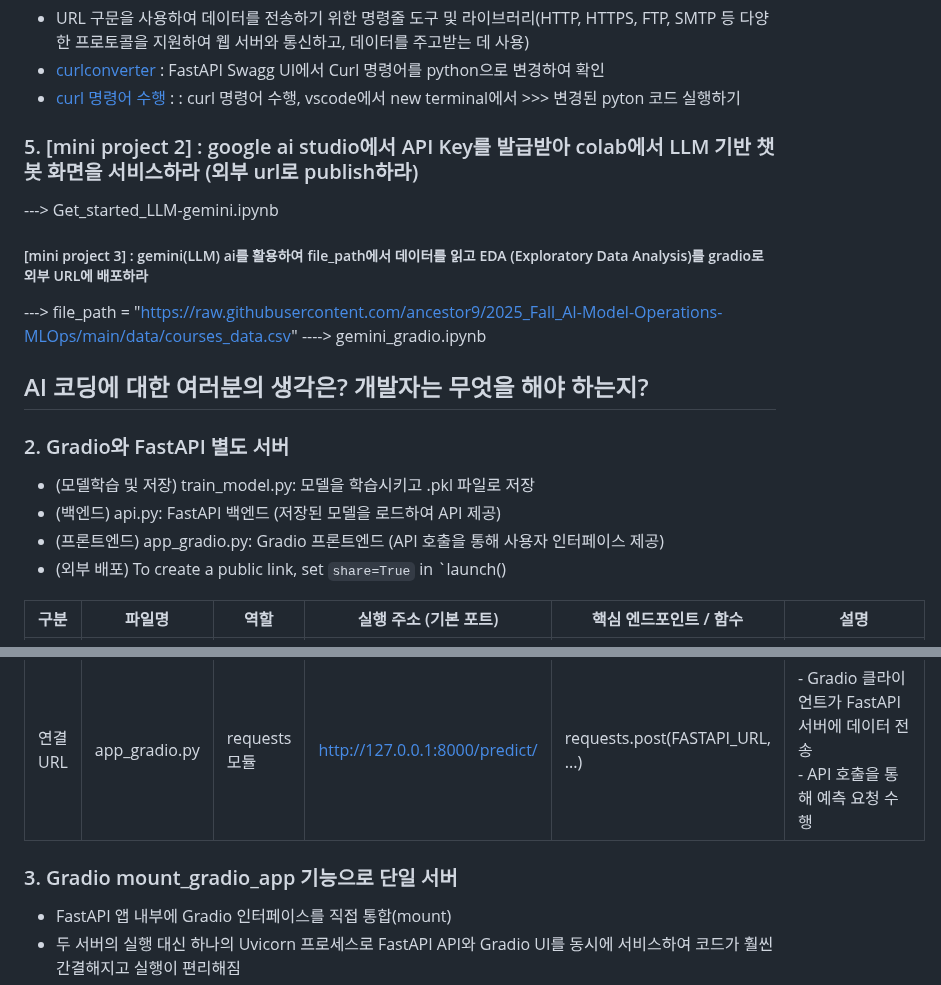
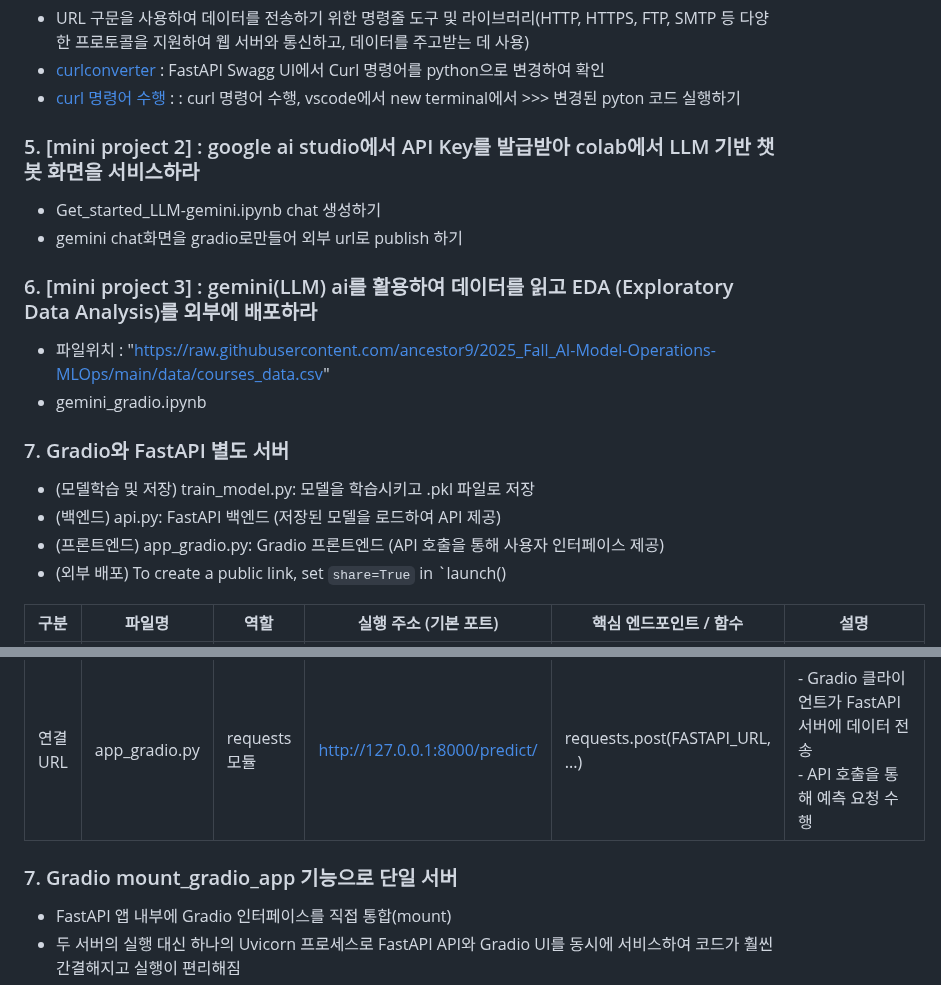
Before and after one commit to ancestor9/2025_Fall_AI-Model-Operations-MLOps, a Markdown page: week05_intermission/readme.md, 2 parts joined by grey strips. GitHub-like rendering.

```diff
--- a/week05_intermission/readme.md
+++ b/week05_intermission/readme.md
@@ -8,20 +8,17 @@
 - URL 구문을 사용하여 데이터를 전송하기 위한 명령줄 도구 및 라이브러리(HTTP, HTTPS, FTP, SMTP 등 다양한 프로토콜을 지원하여 웹 서버와 통신하고, 데이터를 주고받는 데 사용)
 - [curlconverter](https://curlconverter.com/) : FastAPI Swagg UI에서 Curl 명령어를 python으로 변경하여 확인
 - [curl 명령어 수행](https://reqbin.com/curl) : : curl 명령어 수행, vscode에서 new terminal에서 >>> 변경된 pyton 코드 실행하기
-### 5. [mini project 2] : google ai studio에서 API Key를 발급받아 colab에서 LLM 기반 챗봇 화면을 서비스하라 (외부 url로 publish하라)
----> Get_started_LLM-gemini.ipynb
-##### [mini project 3] : gemini(LLM) ai를 활용하여 file_path에서 데이터를 읽고 EDA (Exploratory Data Analysis)를 gradio로 외부 URL에 배포하라
----> file_path = "https://raw.githubusercontent.com/ancestor9/2025_Fall_AI-Model-Operations-MLOps/main/data/courses_data.csv"
-----> gemini_gradio.ipynb
-
-## AI 코딩에 대한 여러분의 생각은? 개발자는 무엇을 해야 하는지?
-
-### 2. Gradio와 FastAPI 별도 서버
+### 5. [mini project 2] : google ai studio에서 API Key를 발급받아 colab에서 LLM 기반 챗봇 화면을 서비스하라
+- Get_started_LLM-gemini.ipynb chat 생성하기
+- gemini chat화면을 gradio로만들어 외부 url로 publish 하기
+### 6. [mini project 3] : gemini(LLM) ai를 활용하여 데이터를 읽고 EDA (Exploratory Data Analysis)를 외부에 배포하라
+- 파일위치 : "https://raw.githubusercontent.com/ancestor9/2025_Fall_AI-Model-Operations-MLOps/main/data/courses_data.csv"
+- gemini_gradio.ipynb
+### 7. Gradio와 FastAPI 별도 서버
 - (모델학습 및 저장) train_model.py: 모델을 학습시키고 .pkl 파일로 저장
 - (백엔드) api.py: FastAPI 백엔드 (저장된 모델을 로드하여 API 제공)
 - (프론트엔드) app_gradio.py: Gradio 프론트엔드 (API 호출을 통해 사용자 인터페이스 제공)
 - (외부 배포) To create a public link, set `share=True` in `launch()
-
 
 | 구분              | 파일명          | 역할                           | 실행 주소 (기본 포트)      | 핵심 엔드포인트 / 함수       | 설명                                                                 |
 |-------------------|----------------|--------------------------------|----------------------------|-------------------------------|----------------------------------------------------------------------|
@@ -29,8 +26,7 @@
 | 프론트엔드 (클라이언트) | app_gradio.py   | Gradio 인터페이스 (UI/UX)      | http://127.0.0.1:7860      | predict_species()              | - 사용자에게 슬라이더 입력 제공<br>- FastAPI 서버(/predict) 호출<br>- 예측 결과를 UI에 표시 |
 | 연결 URL          | app_gradio.py   | requests 모듈                  | http://127.0.0.1:8000/predict/ | requests.post(FASTAPI_URL, ...) | - Gradio 클라이언트가 FastAPI 서버에 데이터 전송<br>- API 호출을 통해 예측 요청 수행 |
 
-
-### 3. Gradio mount_gradio_app 기능으로 단일 서버
+### 7. Gradio mount_gradio_app 기능으로 단일 서버
 - FastAPI 앱 내부에 Gradio 인터페이스를 직접 통합(mount)
 - 두 서버의 실행 대신 하나의 Uvicorn 프로세스로 FastAPI API와 Gradio UI를 동시에 서비스하여 코드가 훨씬 간결해지고 실행이 편리해짐
 - FastAPI 백엔드(api.py)와 Gradio 프론트엔드(app_gradio.py)의 기능을 **하나의 파일(main_mounted.py)**로 합친 간결한 코드
```
